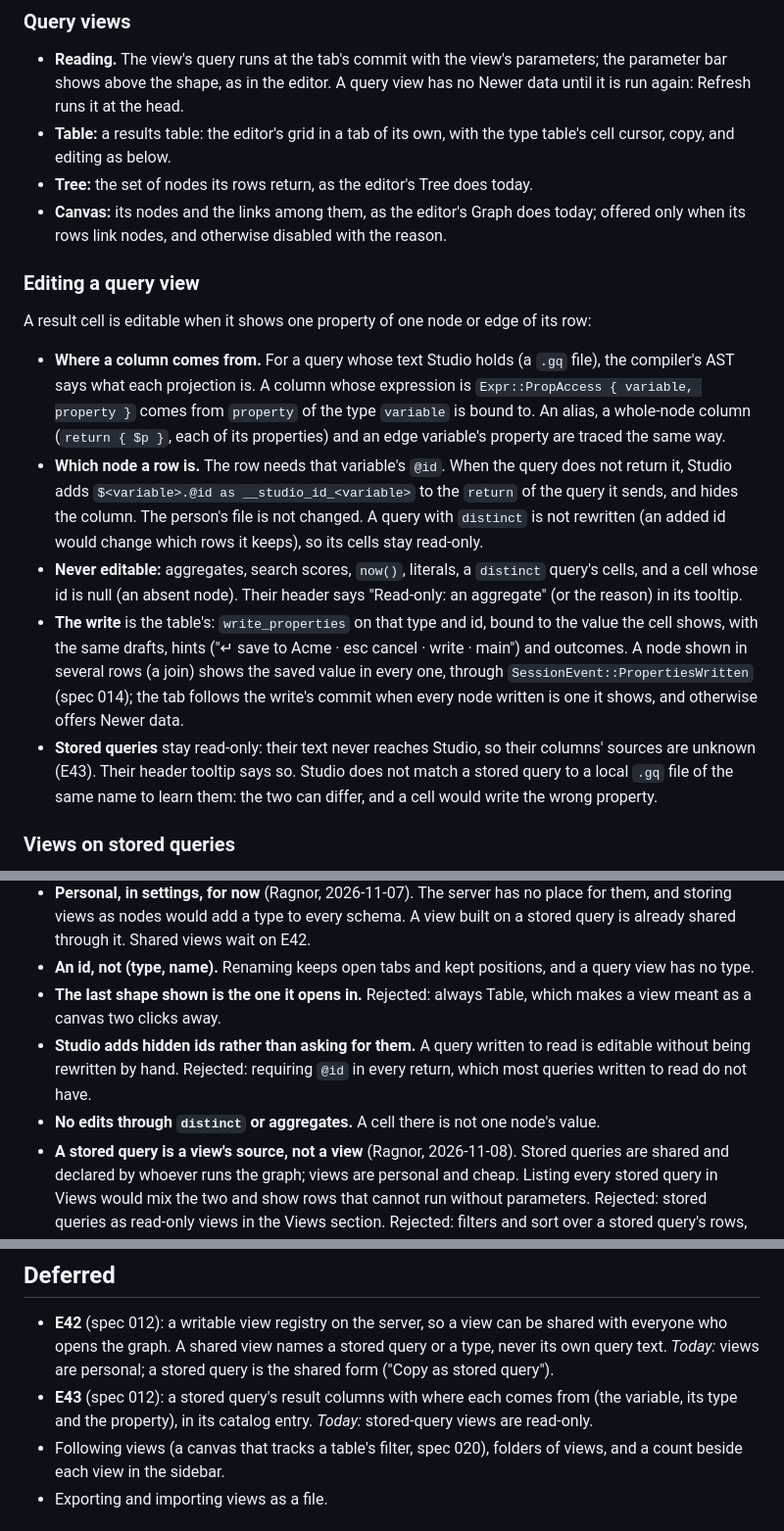
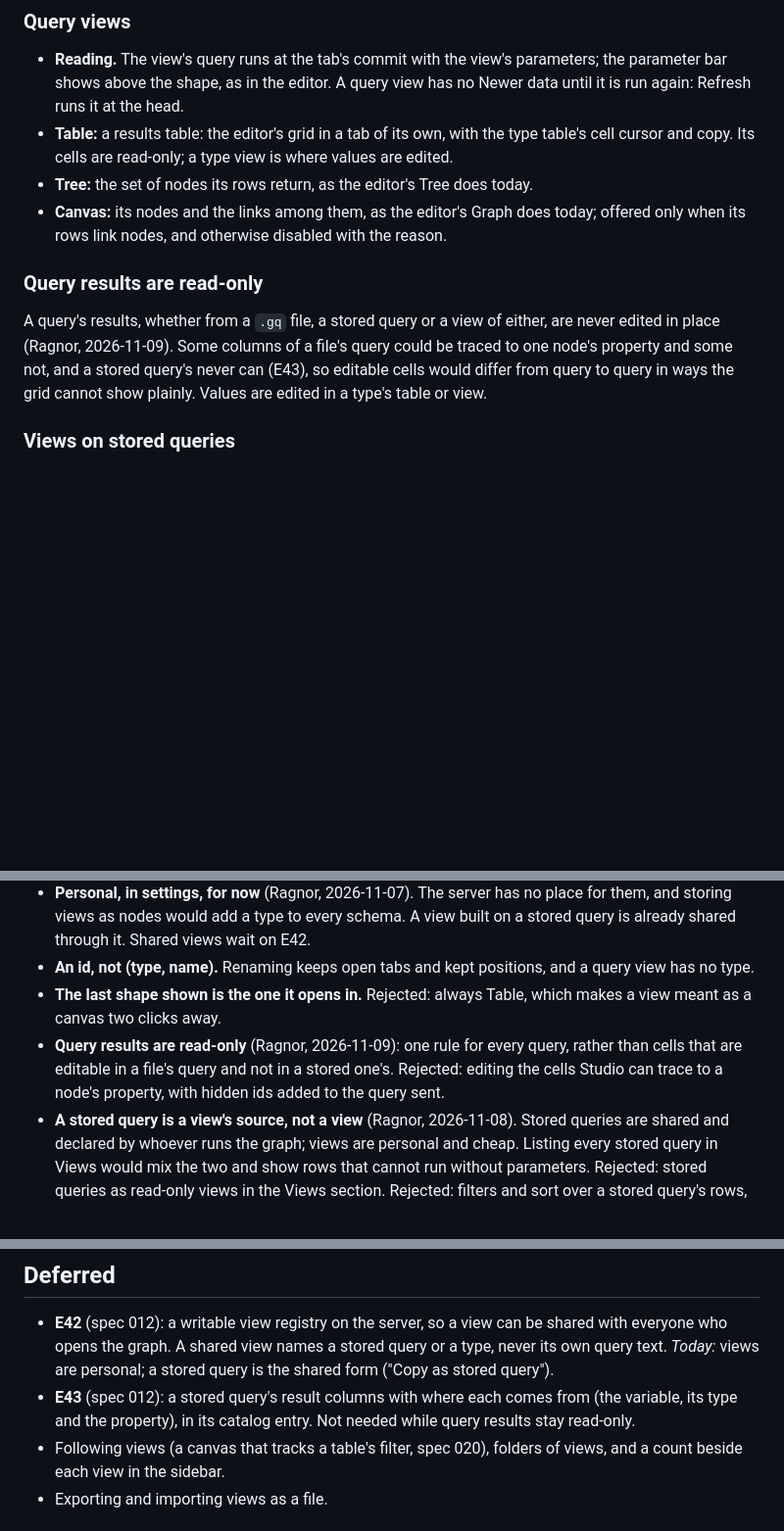
Before and after one commit to ModernRelay/omnigraph-studio, a Markdown page: specs/024-views/plan.md, 3 parts joined by grey strips. Shown at 98% size. Drawn GitHub-style; blank space fills up the shorter version.

```diff
--- a/specs/024-views/plan.md
+++ b/specs/024-views/plan.md
@@ -146,36 +146,18 @@ NODE TYPES
   parameter bar shows above the shape, as in the editor. A query view has no Newer data until it
   is run again: Refresh runs it at the head.
 - **Table:** a results table: the editor's grid in a tab of its own, with the type table's cell
-  cursor, copy, and editing as below.
+  cursor and copy. Its cells are read-only; a type view is where values are edited.
 - **Tree:** the set of nodes its rows return, as the editor's Tree does today.
 - **Canvas:** its nodes and the links among them, as the editor's Graph does today; offered only
   when its rows link nodes, and otherwise disabled with the reason.
 
-### Editing a query view
+### Query results are read-only
 
-A result cell is editable when it shows one property of one node or edge of its row:
-
-- **Where a column comes from.** For a query whose text Studio holds (a `.gq` file), the
-  compiler's AST says what each projection is. A column whose expression is
-  `Expr::PropAccess { variable, property }` comes from `property` of the type `variable` is
-  bound to. An alias, a whole-node column (`return { $p }`, each of its properties) and an
-  edge variable's property are traced the same way.
-- **Which node a row is.** The row needs that variable's `@id`. When the query does not return
-  it, Studio adds `$<variable>.@id as __studio_id_<variable>` to the `return` of the query it
-  sends, and hides the column. The person's file is not changed. A query with `distinct` is not
-  rewritten (an added id would change which rows it keeps), so its cells stay read-only.
-- **Never editable:** aggregates, search scores, `now()`, literals, a `distinct` query's cells,
-  and a cell whose id is null (an absent node). Their header says "Read-only: an aggregate" (or
-  the reason) in its tooltip.
-- **The write** is the table's: `write_properties` on that type and id, bound to the value the
-  cell shows, with the same drafts, hints ("↵ save to Acme · esc cancel · write · main") and
-  outcomes. A node shown in several rows (a join) shows the saved value in every one, through
-  `SessionEvent::PropertiesWritten` (spec 014); the tab follows the write's commit when every
-  node written is one it shows, and otherwise offers Newer data.
-- **Stored queries** stay read-only: their text never reaches Studio, so their columns' sources
-  are unknown (E43). Their header tooltip says so. Studio does not match a stored query to a
-  local `.gq` file of the same name to learn them: the two can differ, and a cell would write
-  the wrong property.
+A query's results, whether from a `.gq` file, a stored query or a view of either, are never
+edited in place (Ragnor, 2026-11-09). Some columns of a file's query could be traced to one
+node's property and some not, and a stored query's never can (E43), so editable cells would
+differ from query to query in ways the grid cannot show plainly. Values are edited in a type's
+table or view.
 
 ### Views on stored queries
 
@@ -231,10 +213,9 @@ in the Views section.
   no type.
 - **The last shape shown is the one it opens in.** Rejected: always Table, which makes a view
   meant as a canvas two clicks away.
-- **Studio adds hidden ids rather than asking for them.** A query written to read is editable
-  without being rewritten by hand. Rejected: requiring `@id` in every return, which most queries
-  written to read do not have.
-- **No edits through `distinct` or aggregates.** A cell there is not one node's value.
+- **Query results are read-only** (Ragnor, 2026-11-09): one rule for every query, rather than
+  cells that are editable in a file's query and not in a stored one's. Rejected: editing the
+  cells Studio can trace to a node's property, with hidden ids added to the query sent.
 - **A stored query is a view's source, not a view** (Ragnor, 2026-11-08). Stored queries are
   shared and declared by whoever runs the graph; views are personal and cheap. Listing every
   stored query in Views would mix the two and show rows that cannot run without parameters.
@@ -251,7 +232,8 @@ in the Views section.
   text. *Today:* views are personal; a stored query is the shared form ("Copy as stored
   query").
 - **E43** (spec 012): a stored query's result columns with where each comes from (the variable,
-  its type and the property), in its catalog entry. *Today:* stored-query views are read-only.
+  its type and the property), in its catalog entry. Not needed while query results stay
+  read-only.
 - Following views (a canvas that tracks a table's filter, spec 020), folders of views, and a
   count beside each view in the sidebar.
 - Exporting and importing views as a file.
```
Also changed, not shown: other parts of specs/024-views/plan.md (+6 -10 lines), specs/README.md (+1 -1 lines).
